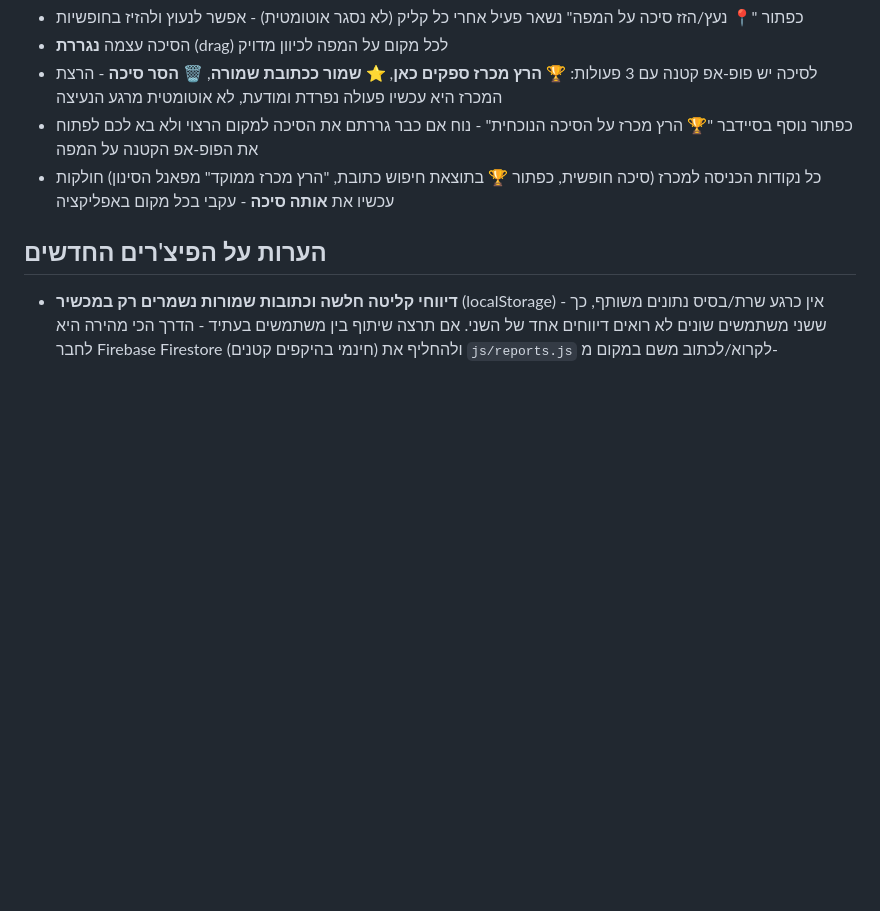
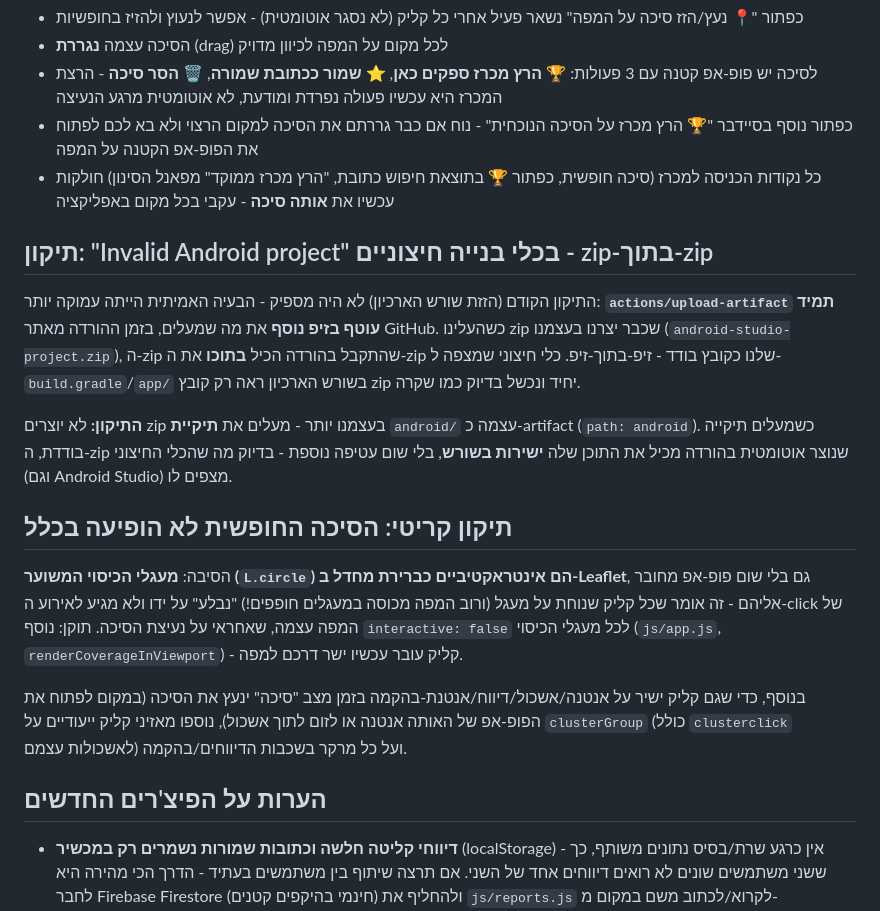
Before and after one commit to ronenz90/Cellular_map_IL, a Markdown page: README.md, the part around the change. Rendered like a GitHub page; blank space fills up the shorter version.

```diff
--- a/README.md
+++ b/README.md
@@ -470,6 +470,33 @@ callback `onProgress` ומשדר עדכון בכל שלב:
   "הרץ מכרז ממוקד" מפאנל הסינון) חולקות עכשיו את **אותה סיכה** - עקבי
   בכל מקום באפליקציה
 
+## תיקון: "Invalid Android project" בכלי בנייה חיצוניים - zip-בתוך-zip
+התיקון הקודם (הזזת שורש הארכיון) לא היה מספיק - הבעיה האמיתית הייתה
+עמוקה יותר: **`actions/upload-artifact` תמיד עוטף בזיפ נוסף** את מה
+שמעלים, בזמן ההורדה מאתר GitHub. כשהעלינו zip שכבר יצרנו בעצמנו
+(`android-studio-project.zip`), ה-zip שהתקבל בהורדה הכיל **בתוכו**
+את ה-zip שלנו כקובץ בודד - זיפ-בתוך-זיפ. כלי חיצוני שמצפה ל-
+`build.gradle`/`app/` בשורש הארכיון ראה רק קובץ zip יחיד ונכשל בדיוק
+כמו שקרה.
+
+**התיקון:** לא יוצרים zip בעצמנו יותר - מעלים את **תיקיית** `android/`
+עצמה כ-artifact (`path: android`). כשמעלים תיקייה בודדת, ה-zip
+שנוצר אוטומטית בהורדה מכיל את התוכן שלה **ישירות בשורש**, בלי שום
+עטיפה נוספת - בדיוק מה שהכלי החיצוני (וגם Android Studio) מצפים לו.
+
+## תיקון קריטי: הסיכה החופשית לא הופיעה בכלל
+הסיבה: **מעגלי הכיסוי המשוער (`L.circle`) הם אינטראקטיביים כברירת
+מחדל ב-Leaflet**, גם בלי שום פופ-אפ מחובר אליהם - זה אומר שכל קליק
+שנוחת על מעגל (ורוב המפה מכוסה במעגלים חופפים!) "נבלע" על ידו ולא
+מגיע לאירוע ה-click של המפה עצמה, שאחראי על נעיצת הסיכה. תוקן:
+נוסף `interactive: false` לכל מעגלי הכיסוי (`js/app.js`,
+`renderCoverageInViewport`) - קליק עובר עכשיו ישר דרכם למפה.
+
+בנוסף, כדי שגם קליק ישיר על אנטנה/אשכול/דיווח/אנטנת-בהקמה בזמן מצב
+"סיכה" ינעץ את הסיכה (במקום לפתוח את הפופ-אפ של האותה אנטנה או לזום
+לתוך אשכול), נוספו מאזיני קליק ייעודיים על `clusterGroup` (כולל
+`clusterclick` לאשכולות עצמם) ועל כל מרקר בשכבות הדיווחים/בהקמה.
+
 ## הערות על הפיצ'רים החדשים
 - **דיווחי קליטה חלשה וכתובות שמורות נשמרים רק במכשיר** (localStorage) -
   אין כרגע שרת/בסיס נתונים משותף, כך ששני משתמשים שונים לא רואים דיווחים
```
